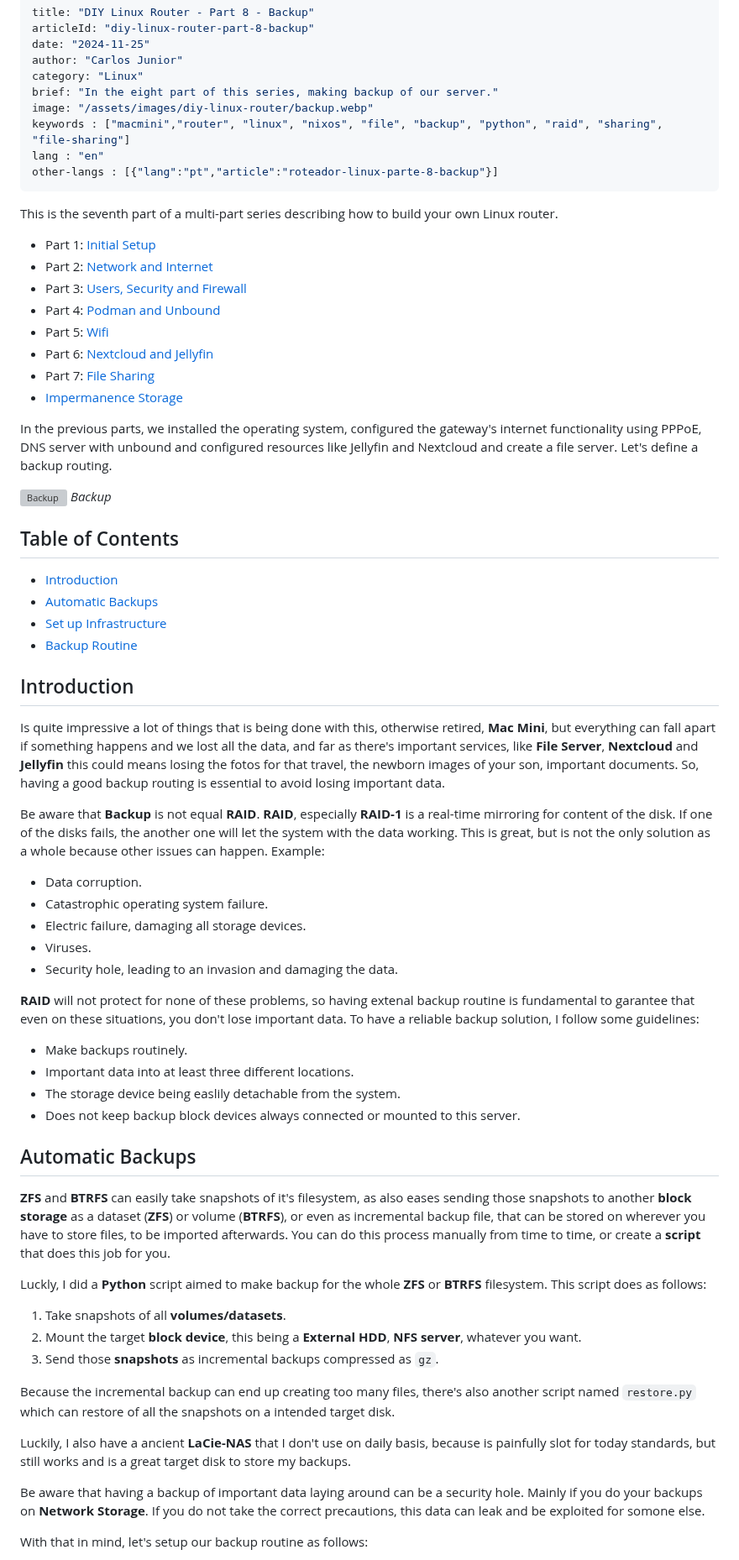
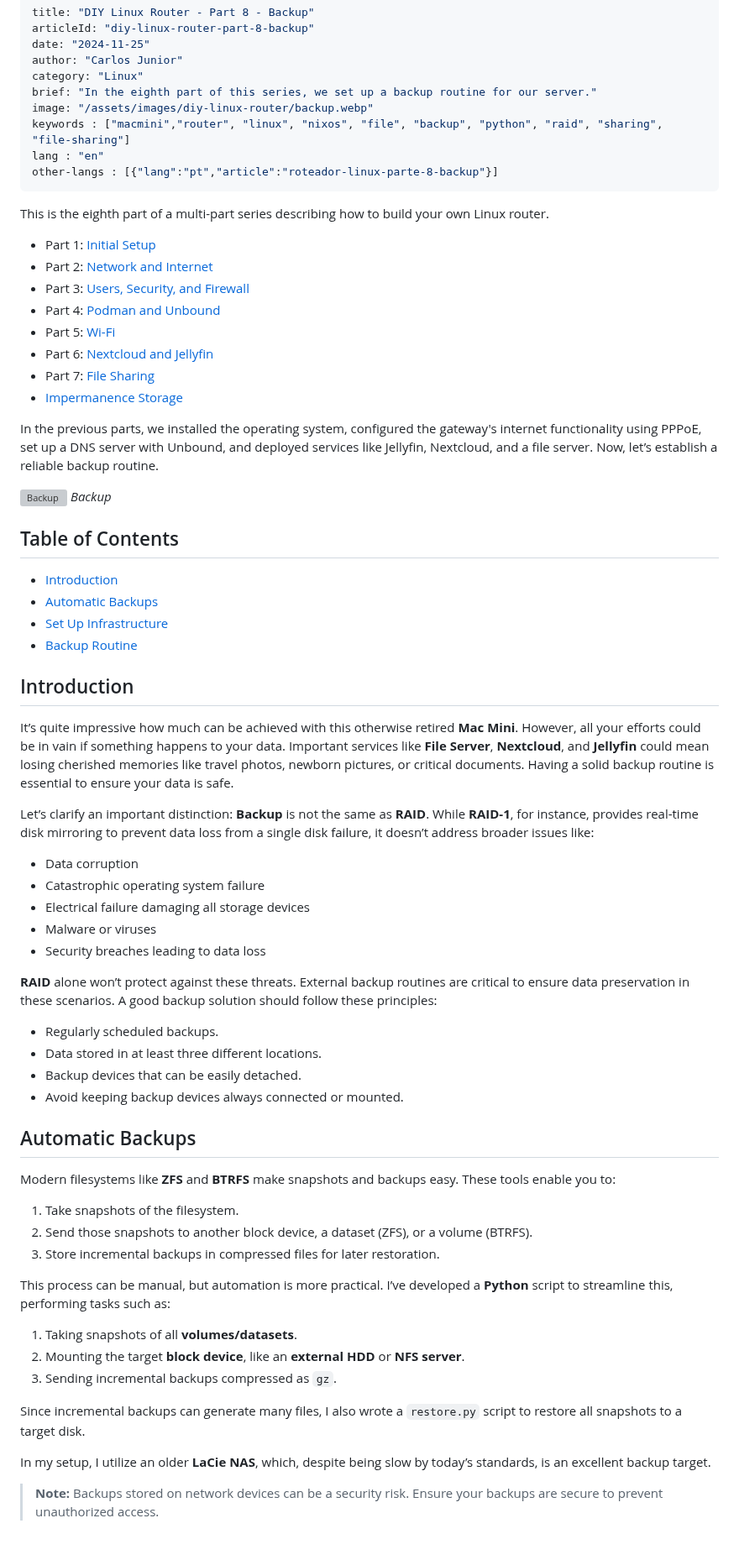
Before and after one commit to cjuniorfox/juniorfox-site, a Markdown page: app/articles/diy-linux-router-part-8-backup.md, the part around one of its changes. Shown at 84% size. Rendered like a GitHub page; grey boxes are pictures that could not be loaded.

```diff
--- a/app/articles/diy-linux-router-part-8-backup.md
+++ b/app/articles/diy-linux-router-part-8-backup.md
@@ -4,26 +4,25 @@ articleId: "diy-linux-router-part-8-backup"
 date: "2024-11-25"
 author: "Carlos Junior"
 category: "Linux"
-brief: "In the eight part of this series, making backup of our server."
+brief: "In the eighth part of this series, we set up a backup routine for our server."
 image: "/assets/images/diy-linux-router/backup.webp"
 keywords : ["macmini","router", "linux", "nixos", "file", "backup", "python", "raid", "sharing", "file-sharing"]
 lang : "en"
 other-langs : [{"lang":"pt","article":"roteador-linux-parte-8-backup"}]
 ---
 
-This is the seventh part of a multi-part series describing how to build your own Linux router.
+This is the eighth part of a multi-part series describing how to build your own Linux router.
 
 - Part 1: [Initial Setup](/article/diy-linux-router-part-1-initial-setup)
 - Part 2: [Network and Internet](/article/diy-linux-router-part-2-network-and-internet)
-- Part 3: [Users, Security and Firewall](/article/diy-linux-router-part-3-users-security-firewall)
+- Part 3: [Users, Security, and Firewall](/article/diy-linux-router-part-3-users-security-firewall)
 - Part 4: [Podman and Unbound](/article/diy-linux-router-part-4-podman-unbound)
-- Part 5: [Wifi](/article/diy-linux-router-part-5-wifi)
+- Part 5: [Wi-Fi](/article/diy-linux-router-part-5-wifi)
 - Part 6: [Nextcloud and Jellyfin](/article/diy-linux-router-part-6-nextcloud-jellyfin)
 - Part 7: [File Sharing](/article/diy-linux-router-part-7-file-sharing)
 - [Impermanence Storage](/article/diy-linux-router-impermanence-storage)
 
-In the previous parts, we installed the operating system, configured the gateway's internet functionality using PPPoE, DNS server with unbound and configured resources like Jellyfin and Nextcloud and create a file server.
-Let's define a backup routing.
+In the previous parts, we installed the operating system, configured the gateway's internet functionality using PPPoE, set up a DNS server with Unbound, and deployed services like Jellyfin, Nextcloud, and a file server. Now, let’s establish a reliable backup routine.
 
 ![Backup](/assets/images/backup.webp)
 *Backup*
@@ -32,43 +31,45 @@ Let's define a backup routing.
 
 - [Introduction](#introduction)
 - [Automatic Backups](#automatic-backups)
-- [Set up Infrastructure](#set-up-infrastructure)
+- [Set Up Infrastructure](#set-up-infrastructure)
 - [Backup Routine](#backup-routine)
 
 ## Introduction
 
-Is quite impressive a lot of things that is being done with this, otherwise retired, **Mac Mini**, but everything can fall apart if something happens and we lost all the data, and far as there's important services, like **File Server**, **Nextcloud** and **Jellyfin** this could means losing the fotos for that travel, the newborn images of your son, important documents. So, having a good backup routing is essential to avoid losing important data.
+It’s quite impressive how much can be achieved with this otherwise retired **Mac Mini**. However, all your efforts could be in vain if something happens to your data. Important services like **File Server**, **Nextcloud**, and **Jellyfin** could mean losing cherished memories like travel photos, newborn pictures, or critical documents. Having a solid backup routine is essential to ensure your data is safe.
 
-Be aware that **Backup** is not equal **RAID**. **RAID**, especially **RAID-1** is a real-time mirroring for content of the disk. If one of the disks fails, the another one will let the system with the data working. This is great, but is not the only solution as a whole because other issues can happen. Example:
+Let’s clarify an important distinction: **Backup** is not the same as **RAID**. While **RAID-1**, for instance, provides real-time disk mirroring to prevent data loss from a single disk failure, it doesn’t address broader issues like:
 
-- Data corruption.
-- Catastrophic operating system failure.
-- Electric failure, damaging all storage devices.
-- Viruses.
-- Security hole, leading to an invasion and damaging the data.
+- Data corruption
+- Catastrophic operating system failure
+- Electrical failure damaging all storage devices
+- Malware or viruses
+- Security breaches leading to data loss
 
-**RAID** will not protect for none of these problems, so having extenal backup routine is fundamental to garantee that even on these situations, you don't lose important data. To have a reliable backup solution, I follow some guidelines:
+**RAID** alone won’t protect against these threats. External backup routines are critical to ensure data preservation in these scenarios. A good backup solution should follow these principles:
 
-- Make backups routinely.
-- Important data into at least three different locations.
-- The storage device being easlily detachable from the system.
-- Does not keep backup block devices always connected or mounted to this server.
+- Regularly scheduled backups.
+- Data stored in at least three different locations.
+- Backup devices that can be easily detached.
+- Avoid keeping backup devices always connected or mounted.
 
 ## Automatic Backups
 
-**ZFS** and **BTRFS** can easily take snapshots of it's filesystem, as also eases sending those snapshots to another **block storage** as a dataset (**ZFS**) or volume (**BTRFS**), or even as incremental backup file, that can be stored on wherever you have to store files, to be imported afterwards. You can do this process manually from time to time, or create a **script** that does this job for you.
+Modern filesystems like **ZFS** and **BTRFS** make snapshots and backups easy. These tools enable you to:
 
-Luckly, I did a **Python** script aimed to make backup for the whole **ZFS** or **BTRFS** filesystem. This script does as follows:
+1. Take snapshots of the filesystem.
+2. Send those snapshots to another block device, a dataset (ZFS), or a volume (BTRFS).
+3. Store incremental backups in compressed files for later restoration.
 
-1. Take snapshots of all **volumes/datasets**.
-2. Mount the target **block device**, this being a **External HDD**, **NFS server**,  whatever you want.
-3. Send those **snapshots** as incremental backups compressed as `gz`.
+This process can be manual, but automation is more practical. I’ve developed a **Python** script to streamline this, performing tasks such as:
 
-Because the incremental backup can end up creating too many files, there's also another script named `restore.py` which can restore of all the snapshots on a intended target disk.
+1. Taking snapshots of all **volumes/datasets**.
+2. Mounting the target **block device**, like an **external HDD** or **NFS server**.
+3. Sending incremental backups compressed as `gz`.
 
-Luckily, I also have a ancient **LaCie-NAS** that I don't use on daily basis, because is painfully slot for today standards, but still works and is a great target disk to store my backups.
+Since incremental backups can generate many files, I also wrote a `restore.py` script to restore all snapshots to a target disk.
 
-Be aware that having a backup of important data laying around can be a security hole. Mainly if you do your backups on **Network Storage**. If you do not take the correct precautions, this data can leak and be exploited for somone else.
+In my setup, I utilize an older **LaCie NAS**, which, despite being slow by today’s standards, is an excellent backup target.
 
-With that in mind, let's setup our backup routine as follows:
+> **Note:** Backups stored on network devices can be a security risk. Ensure your backups are secure to prevent unauthorized access.
 
```
Also changed, not shown: other parts of app/articles/diy-linux-router-part-8-backup.md (+35 -34 lines).
